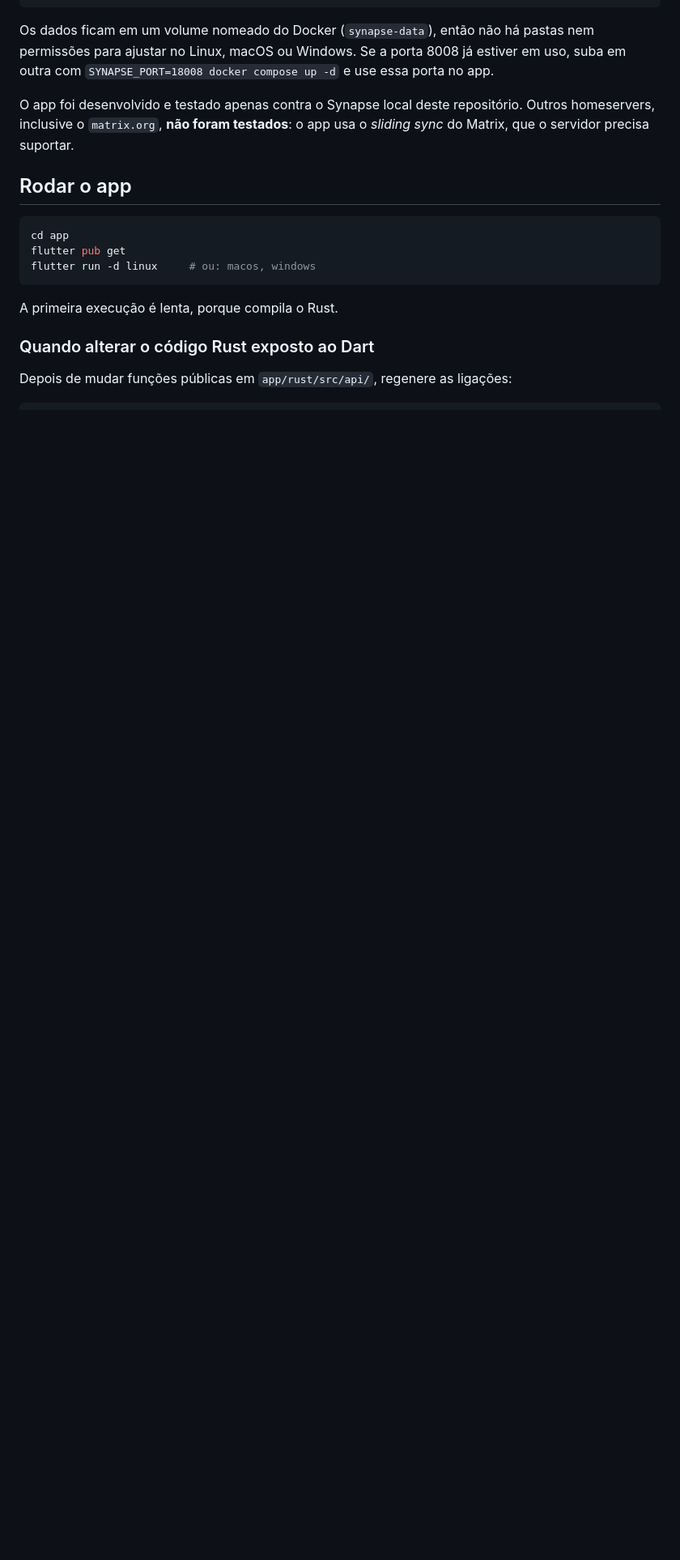
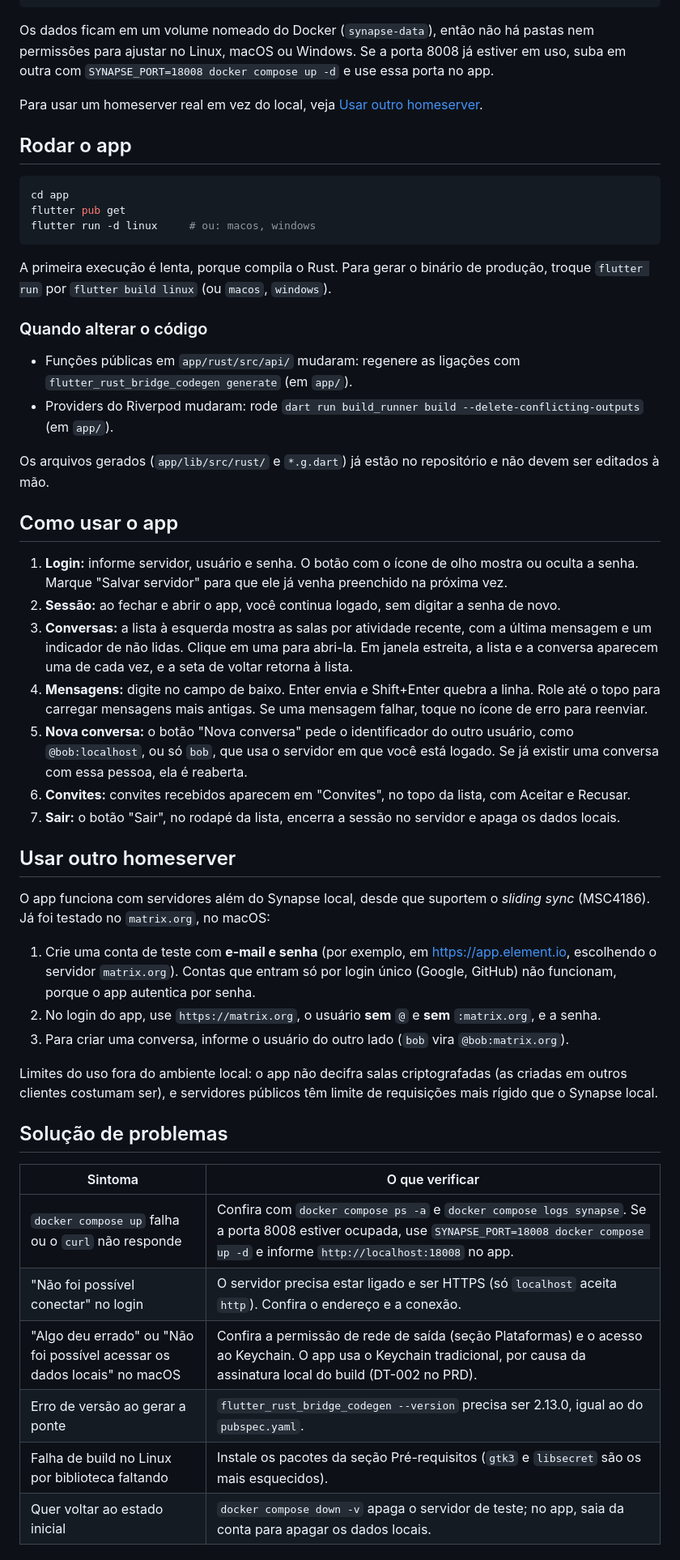
Before and after one commit to Eduardo-Lima-Dev/Desafio-Tecnico-Insight, a Markdown page: README.md, the part around one of its changes. Shown at 81% size. GitHub-like rendering; blank space fills up the shorter version.

````diff
--- a/README.md
+++ b/README.md
@@ -147,7 +158,7 @@ docker compose down -v     # desliga e apaga tudo, voltando ao estado inicial
 
 Os dados ficam em um volume nomeado do Docker (`synapse-data`), então não há pastas nem permissões para ajustar no Linux, macOS ou Windows. Se a porta 8008 já estiver em uso, suba em outra com `SYNAPSE_PORT=18008 docker compose up -d` e use essa porta no app.
 
-O app foi desenvolvido e testado apenas contra o Synapse local deste repositório. Outros homeservers, inclusive o `matrix.org`, **não foram testados**: o app usa o *sliding sync* do Matrix, que o servidor precisa suportar.
+Para usar um homeserver real em vez do local, veja [Usar outro homeserver](#usar-outro-homeserver).
 
 ## Rodar o app
 
@@ -157,8 +168,43 @@ flutter pub get
 flutter run -d linux     # ou: macos, windows
 ```
 
-A primeira execução é lenta, porque compila o Rust.
+A primeira execução é lenta, porque compila o Rust. Para gerar o binário de produção, troque `flutter run` por `flutter build linux` (ou `macos`, `windows`).
 
-### Quando alterar o código Rust exposto ao Dart
+### Quando alterar o código
 
-Depois de mudar funções públicas em `app/rust/src/api/`, regenere as ligações:
+- Funções públicas em `app/rust/src/api/` mudaram: regenere as ligações com `flutter_rust_bridge_codegen generate` (em `app/`).
+- Providers do Riverpod mudaram: rode `dart run build_runner build --delete-conflicting-outputs` (em `app/`).
+
+Os arquivos gerados (`app/lib/src/rust/` e `*.g.dart`) já estão no repositório e não devem ser editados à mão.
+
+## Como usar o app
+
+1. **Login:** informe servidor, usuário e senha. O botão com o ícone de olho mostra ou oculta a senha. Marque "Salvar servidor" para que ele já venha preenchido na próxima vez.
+2. **Sessão:** ao fechar e abrir o app, você continua logado, sem digitar a senha de novo.
+3. **Conversas:** a lista à esquerda mostra as salas por atividade recente, com a última mensagem e um indicador de não lidas. Clique em uma para abri-la. Em janela estreita, a lista e a conversa aparecem uma de cada vez, e a seta de voltar retorna à lista.
+4. **Mensagens:** digite no campo de baixo. Enter envia e Shift+Enter quebra a linha. Role até o topo para carregar mensagens mais antigas. Se uma mensagem falhar, toque no ícone de erro para reenviar.
+5. **Nova conversa:** o botão "Nova conversa" pede o identificador do outro usuário, como `@bob:localhost`, ou só `bob`, que usa o servidor em que você está logado. Se já existir uma conversa com essa pessoa, ela é reaberta.
+6. **Convites:** convites recebidos aparecem em "Convites", no topo da lista, com Aceitar e Recusar.
+7. **Sair:** o botão "Sair", no rodapé da lista, encerra a sessão no servidor e apaga os dados locais.
+
+## Usar outro homeserver
+
+O app funciona com servidores além do Synapse local, desde que suportem o *sliding sync* (MSC4186). Já foi testado no `matrix.org`, no macOS:
+
+1. Crie uma conta de teste com **e-mail e senha** (por exemplo, em https://app.element.io, escolhendo o servidor `matrix.org`). Contas que entram só por login único (Google, GitHub) não funcionam, porque o app autentica por senha.
+2. No login do app, use `https://matrix.org`, o usuário **sem** `@` e **sem** `:matrix.org`, e a senha.
+3. Para criar uma conversa, informe o usuário do outro lado (`bob` vira `@bob:matrix.org`).
+
+Limites do uso fora do ambiente local: o app não decifra salas criptografadas (as criadas em outros clientes costumam ser), e servidores públicos têm limite de requisições mais rígido que o Synapse local.
+
+## Solução de problemas
+
+| Sintoma | O que verificar |
+| ------- | --------------- |
+| `docker compose up` falha ou o `curl` não responde | Confira com `docker compose ps -a` e `docker compose logs synapse`. Se a porta 8008 estiver ocupada, use `SYNAPSE_PORT=18008 docker compose up -d` e informe `http://localhost:18008` no app. |
+| "Não foi possível conectar" no login | O servidor precisa estar ligado e ser HTTPS (só `localhost` aceita `http`). Confira o endereço e a conexão. |
+| "Algo deu errado" ou "Não foi possível acessar os dados locais" no macOS | Confira a permissão de rede de saída (seção Plataformas) e o acesso ao Keychain. O app usa o Keychain tradicional, por causa da assinatura local do build (DT-002 no PRD). |
+| Erro de versão ao gerar a ponte | `flutter_rust_bridge_codegen --version` precisa ser 2.13.0, igual ao do `pubspec.yaml`. |
+| Falha de build no Linux por biblioteca faltando | Instale os pacotes da seção Pré-requisitos (`gtk3` e `libsecret` são os mais esquecidos). |
+| Quer voltar ao estado inicial | `docker compose down -v` apaga o servidor de teste; no app, saia da conta para apagar os dados locais. |
+
````
Also changed, not shown: other parts of README.md (+46 -20 lines), docs/FLUXOS.md (+0 -11 lines), docs/PRD.md (+43 -26 lines).
